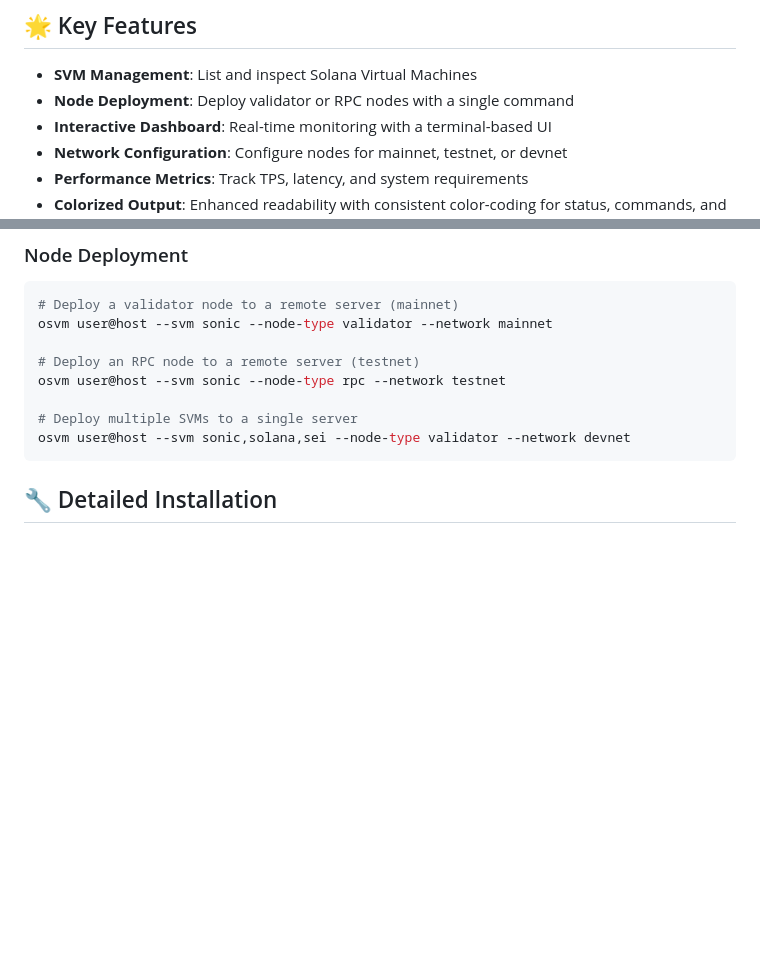
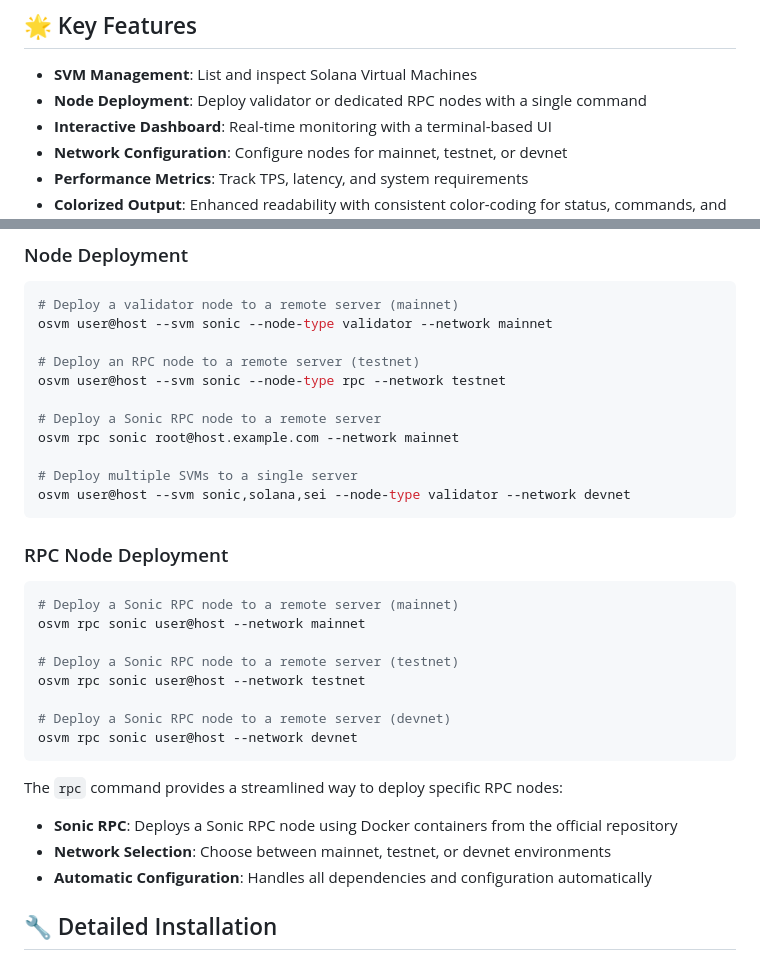
Before and after one commit to openSVM/osvm-cli, a Markdown page: README.md, 2 parts joined by grey strips. Drawn GitHub-style; blank space fills up the shorter version.

Commit message:
docs: enhance RPC node deployment documentation with examples

````diff
--- a/README.md
+++ b/README.md
@@ -25,7 +25,7 @@ powershell -Command "Invoke-WebRequest -Uri 'https://raw.githubusercontent.com/o
 ## 🌟 Key Features
 
 - **SVM Management**: List and inspect Solana Virtual Machines
-- **Node Deployment**: Deploy validator or RPC nodes with a single command
+- **Node Deployment**: Deploy validator or dedicated RPC nodes with a single command
 - **Interactive Dashboard**: Real-time monitoring with a terminal-based UI
 - **Network Configuration**: Configure nodes for mainnet, testnet, or devnet
 - **Performance Metrics**: Track TPS, latency, and system requirements
@@ -72,9 +72,31 @@ osvm user@host --svm sonic --node-type validator --network mainnet
 # Deploy an RPC node to a remote server (testnet)
 osvm user@host --svm sonic --node-type rpc --network testnet
 
+# Deploy a Sonic RPC node to a remote server
+osvm rpc sonic root@host.example.com --network mainnet
+
 # Deploy multiple SVMs to a single server
 osvm user@host --svm sonic,solana,sei --node-type validator --network devnet
 ```
+
+### RPC Node Deployment
+
+```bash
+# Deploy a Sonic RPC node to a remote server (mainnet)
+osvm rpc sonic user@host --network mainnet
+
+# Deploy a Sonic RPC node to a remote server (testnet)
+osvm rpc sonic user@host --network testnet
+
+# Deploy a Sonic RPC node to a remote server (devnet)
+osvm rpc sonic user@host --network devnet
+```
+
+The `rpc` command provides a streamlined way to deploy specific RPC nodes:
+
+- **Sonic RPC**: Deploys a Sonic RPC node using Docker containers from the official repository
+- **Network Selection**: Choose between mainnet, testnet, or devnet environments
+- **Automatic Configuration**: Handles all dependencies and configuration automatically
 
 ## 🔧 Detailed Installation
 
````
